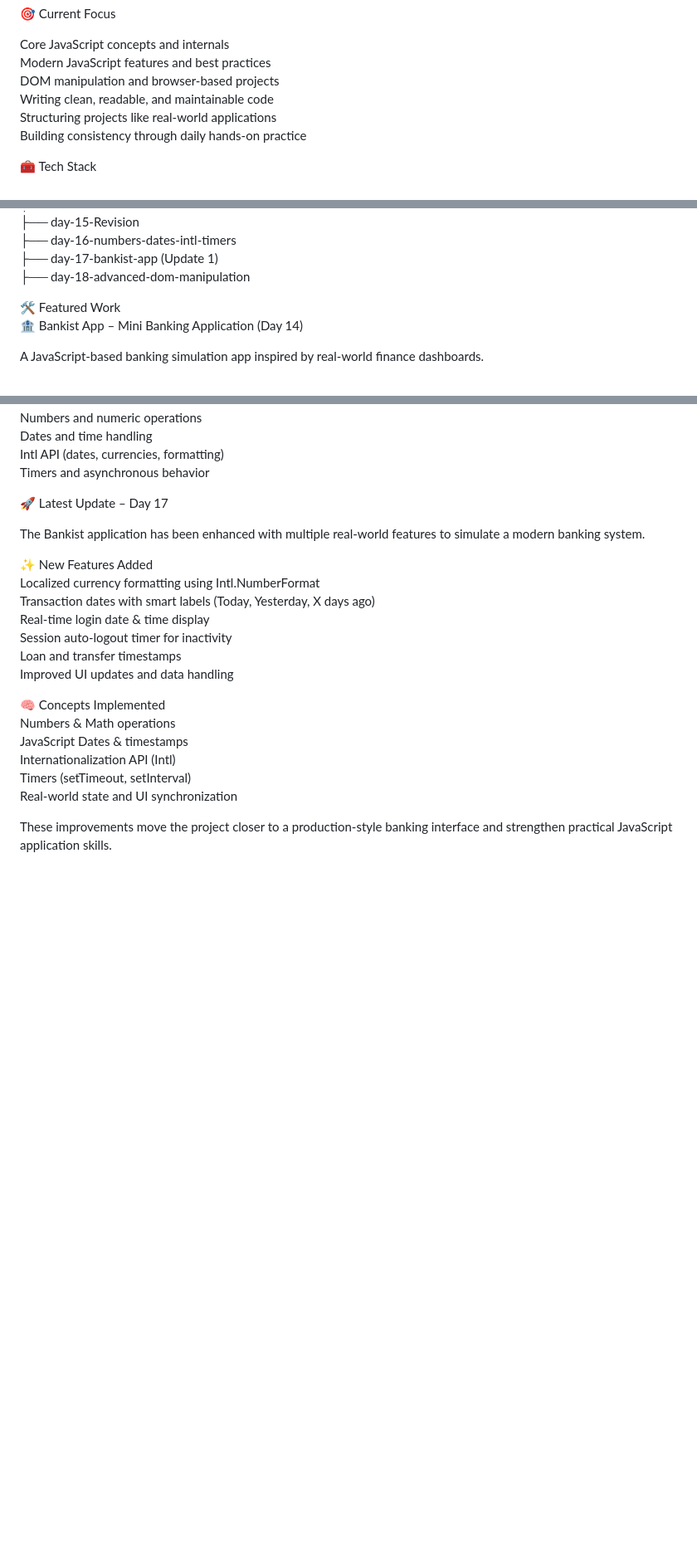
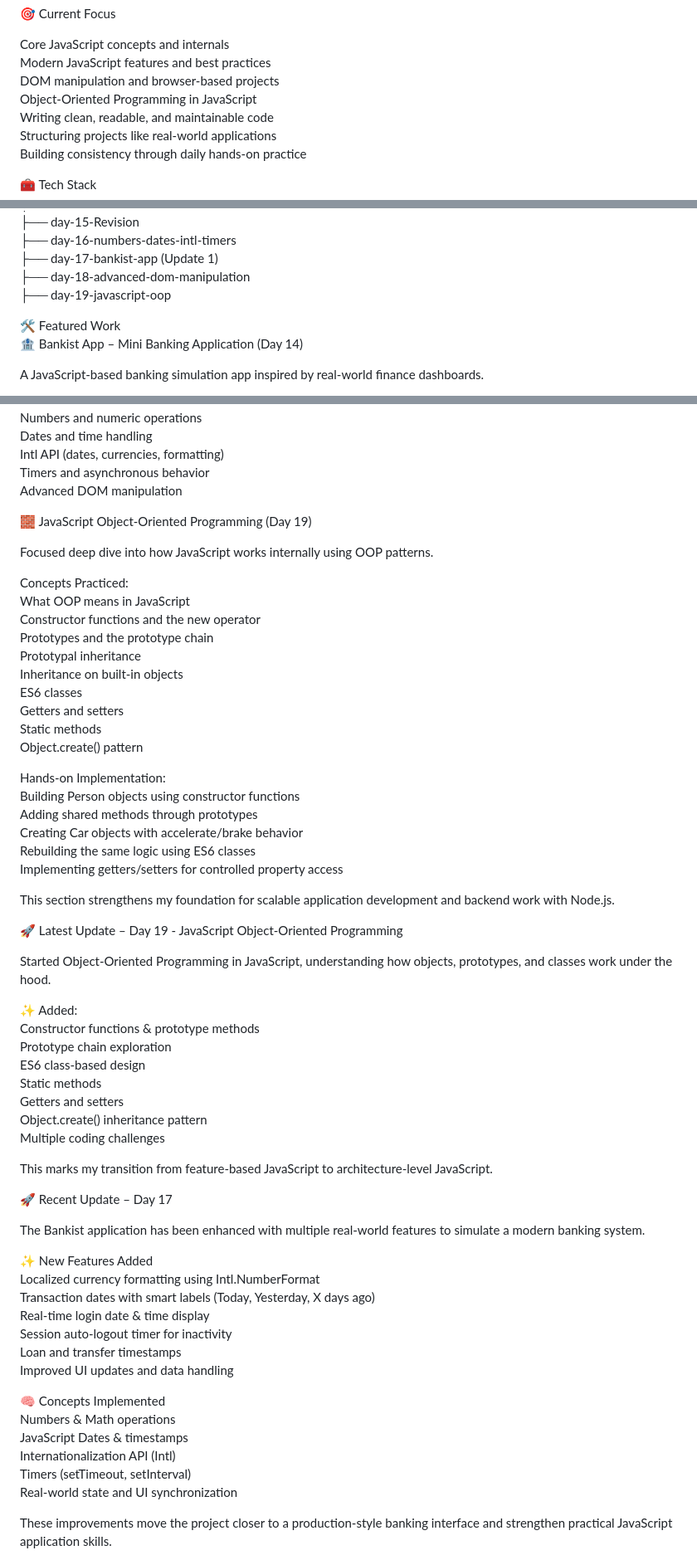
Before and after one commit to mdasaduzzaman92/web-dev-journey, a Markdown page: README.md, 3 parts joined by grey strips. Shown at 83% size. Rendered like a GitHub page; blank space fills up the shorter version.

Commit message:
Day 19: Implement JavaScript OOP concepts and update learning roadmap
Day 19 – JavaScript Object-Oriented Programming

This update introduces a focused OOP practice section and updates the main README
to reflect current learning progress.

Topics added:
- Constructor functions and the new operator
- Prototypes and prototype chain
- Prototypal inheritance
- Inheritance on built-in objects
- ES6 classes
- Getters and setters
- Static methods
- Object.create() pattern

Hands-on coding includes:
- Person objects using constructor functions and prototypes
- Car objects with accelerate and brake behavior
- ES6 class-based reimplementation
- Getter and setter based data control

README updated with:
- Day 19 repository structure
- OOP learning section
- Latest update summary
- Updated learning log

This strengthens JavaScript foundations and prepares the codebase for upcoming Node.js backend development.

```diff
--- a/README.md
+++ b/README.md
@@ -10,6 +10,7 @@ This repository documents my day-by-day learning, original practice code, and re
 Core JavaScript concepts and internals
 Modern JavaScript features and best practices
 DOM manipulation and browser-based projects
+Object-Oriented Programming in JavaScript
 Writing clean, readable, and maintainable code
 Structuring projects like real-world applications
 Building consistency through daily hands-on practice
@@ -43,6 +44,8 @@ web-dev-journey/
 ├── day-16-numbers-dates-intl-timers
 ├── day-17-bankist-app (Update 1)
 ├── day-18-advanced-dom-manipulation
+├── day-19-javascript-oop
+
 
 🛠️ Featured Work
 🏦 Bankist App – Mini Banking Application (Day 14)
@@ -104,9 +107,49 @@ Numbers and numeric operations
 Dates and time handling
 Intl API (dates, currencies, formatting)
 Timers and asynchronous behavior
+Advanced DOM manipulation
+
+🧱 JavaScript Object-Oriented Programming (Day 19)
+
+Focused deep dive into how JavaScript works internally using OOP patterns.
+
+Concepts Practiced:
+What OOP means in JavaScript
+Constructor functions and the new operator
+Prototypes and the prototype chain
+Prototypal inheritance
+Inheritance on built-in objects
+ES6 classes
+Getters and setters
+Static methods
+Object.create() pattern
+
+Hands-on Implementation:
+Building Person objects using constructor functions
+Adding shared methods through prototypes
+Creating Car objects with accelerate/brake behavior
+Rebuilding the same logic using ES6 classes
+Implementing getters/setters for controlled property access
+
+This section strengthens my foundation for scalable application development and backend work with Node.js.
 
 
-🚀 Latest Update – Day 17
+🚀 Latest Update – Day 19 - JavaScript Object-Oriented Programming
+
+Started Object-Oriented Programming in JavaScript, understanding how objects, prototypes, and classes work under the hood.
+
+✨ Added:
+Constructor functions & prototype methods
+Prototype chain exploration
+ES6 class-based design
+Static methods
+Getters and setters
+Object.create() inheritance pattern
+Multiple coding challenges
+
+This marks my transition from feature-based JavaScript to architecture-level JavaScript.
+
+🚀 Recent Update – Day 17
 
 The Bankist application has been enhanced with multiple real-world features to simulate a modern banking system.
 
```
Also changed, not shown: other parts of README.md (+1 -0 lines).
